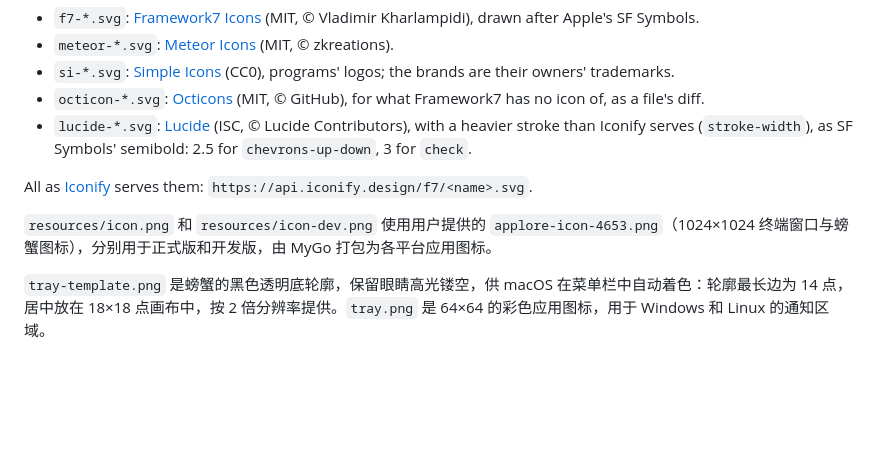
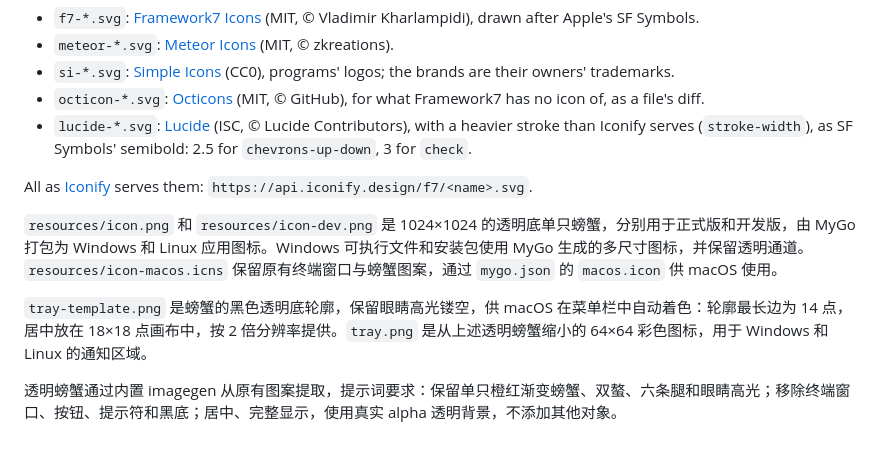
Before and after one commit to anghunk/panenest, a Markdown page: icons/README.md, the part around the change. Rendered like a GitHub page; blank space fills up the shorter version.

Commit message:
chore(release): 更新 0.0.6 图标资源与更新日志

```diff
--- a/icons/README.md
+++ b/icons/README.md
@@ -8,6 +8,8 @@
 
 All as [Iconify](https://iconify.design) serves them: `https://api.iconify.design/f7/<name>.svg`.
 
-`resources/icon.png` 和 `resources/icon-dev.png` 使用用户提供的 `applore-icon-4653.png`（1024×1024 终端窗口与螃蟹图标），分别用于正式版和开发版，由 MyGo 打包为各平台应用图标。
+`resources/icon.png` 和 `resources/icon-dev.png` 是 1024×1024 的透明底单只螃蟹，分别用于正式版和开发版，由 MyGo 打包为 Windows 和 Linux 应用图标。Windows 可执行文件和安装包使用 MyGo 生成的多尺寸图标，并保留透明通道。`resources/icon-macos.icns` 保留原有终端窗口与螃蟹图案，通过 `mygo.json` 的 `macos.icon` 供 macOS 使用。
 
-`tray-template.png` 是螃蟹的黑色透明底轮廓，保留眼睛高光镂空，供 macOS 在菜单栏中自动着色：轮廓最长边为 14 点，居中放在 18×18 点画布中，按 2 倍分辨率提供。`tray.png` 是 64×64 的彩色应用图标，用于 Windows 和 Linux 的通知区域。
+`tray-template.png` 是螃蟹的黑色透明底轮廓，保留眼睛高光镂空，供 macOS 在菜单栏中自动着色：轮廓最长边为 14 点，居中放在 18×18 点画布中，按 2 倍分辨率提供。`tray.png` 是从上述透明螃蟹缩小的 64×64 彩色图标，用于 Windows 和 Linux 的通知区域。
+
+透明螃蟹通过内置 imagegen 从原有图案提取，提示词要求：保留单只橙红渐变螃蟹、双螯、六条腿和眼睛高光；移除终端窗口、按钮、提示符和黑底；居中、完整显示，使用真实 alpha 透明背景，不添加其他对象。
```
Also changed, not shown: CHANGELOG.md (+5 -0 lines), icons/tray.png, 4 other files.
